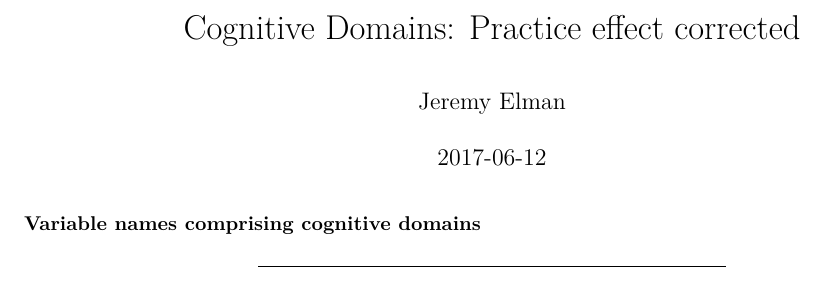
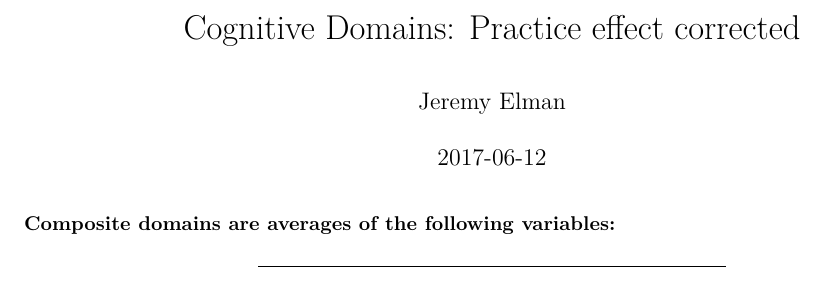
Before and after one commit to jelman/CognitiveDomains_PracEffecAdj, an R Markdown document (V1V2_CognitiveDomains_Descriptives.Rmd): part of page 1 of 2, cut so that both start at the same text. Rendered offline with R 4.5, knitr and Pandoc, then LaTeX, with nearby package versions; the code chunks are not run, so their results and figures are left out.

Commit message:
Edit text caption

````diff
--- a/V1V2_CognitiveDomains_Descriptives.Rmd
+++ b/V1V2_CognitiveDomains_Descriptives.Rmd
@@ -66,7 +66,7 @@ domainsV2 = list("Processing Speed" = procSpeedVarsV2,
 
 ```
 
-**Variable names comprising cognitive domains**
+**Composite domains are averages of the following variables:**
 ```{r, echo=F}
 # Print out tests within each cognitive domain
 for (i in names(domainsV1)){
````
